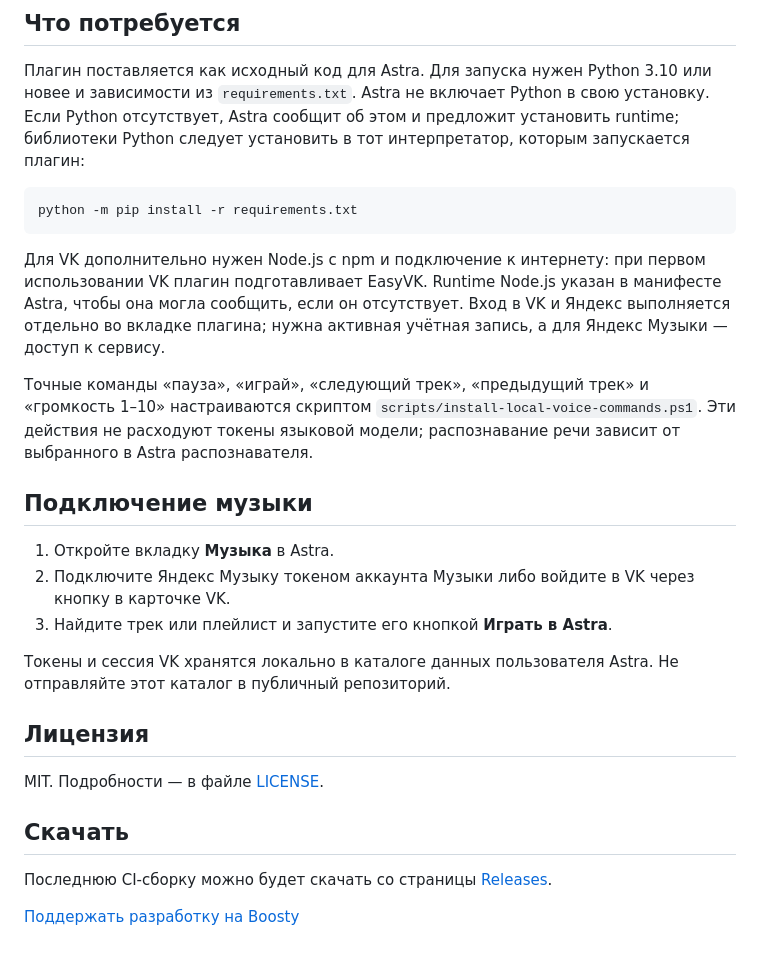
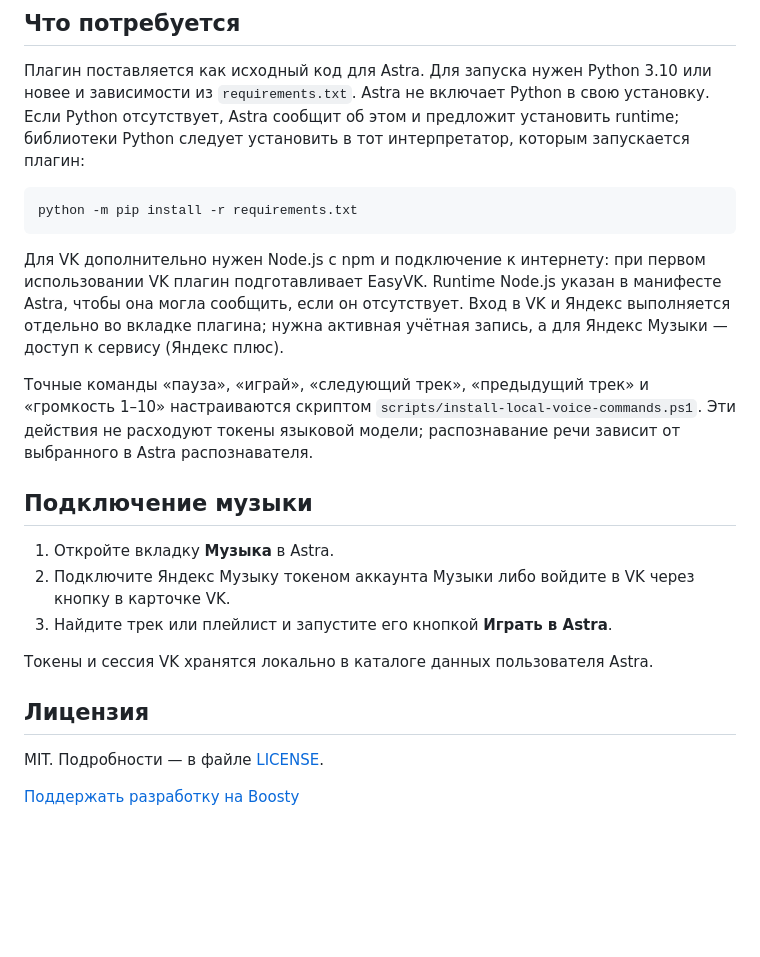
Before and after one commit to Voltur792/astra-music, a Markdown page: README.md, the part around the change. Rendered like a GitHub page; blank space fills up the shorter version.

Commit message:
Revise VK plugin instructions in README
Updated VK plugin requirements and removed download section.

````diff
--- a/README.md
+++ b/README.md
@@ -18,7 +18,7 @@
 python -m pip install -r requirements.txt
 ```
 
-Для VK дополнительно нужен Node.js с npm и подключение к интернету: при первом использовании VK плагин подготавливает EasyVK. Runtime Node.js указан в манифесте Astra, чтобы она могла сообщить, если он отсутствует. Вход в VK и Яндекс выполняется отдельно во вкладке плагина; нужна активная учётная запись, а для Яндекс Музыки — доступ к сервису.
+Для VK дополнительно нужен Node.js с npm и подключение к интернету: при первом использовании VK плагин подготавливает EasyVK. Runtime Node.js указан в манифесте Astra, чтобы она могла сообщить, если он отсутствует. Вход в VK и Яндекс выполняется отдельно во вкладке плагина; нужна активная учётная запись, а для Яндекс Музыки — доступ к сервису (Яндекс плюс).
 
 Точные команды «пауза», «играй», «следующий трек», «предыдущий трек» и «громкость 1–10» настраиваются скриптом `scripts/install-local-voice-commands.ps1`. Эти действия не расходуют токены языковой модели; распознавание речи зависит от выбранного в Astra распознавателя.
 
@@ -28,14 +28,10 @@ python -m pip install -r requirements.txt
 2. Подключите Яндекс Музыку токеном аккаунта Музыки либо войдите в VK через кнопку в карточке VK.
 3. Найдите трек или плейлист и запустите его кнопкой **Играть в Astra**.
 
-Токены и сессия VK хранятся локально в каталоге данных пользователя Astra. Не отправляйте этот каталог в публичный репозиторий.
+Токены и сессия VK хранятся локально в каталоге данных пользователя Astra.
 
 ## Лицензия
 
 MIT. Подробности — в файле [LICENSE](LICENSE).
 
-## Скачать
-
-Последнюю CI-сборку можно будет скачать со страницы [Releases](https://github.com/Voltur792/astra-music/releases/latest).
-
 [Поддержать разработку на Boosty](https://boosty.to/voltur/donate)
````
